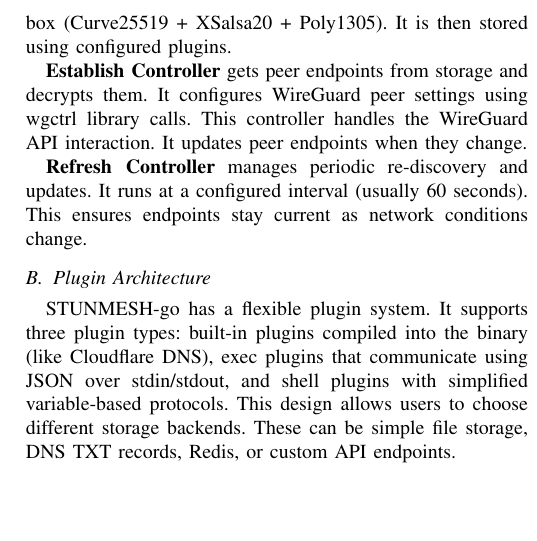
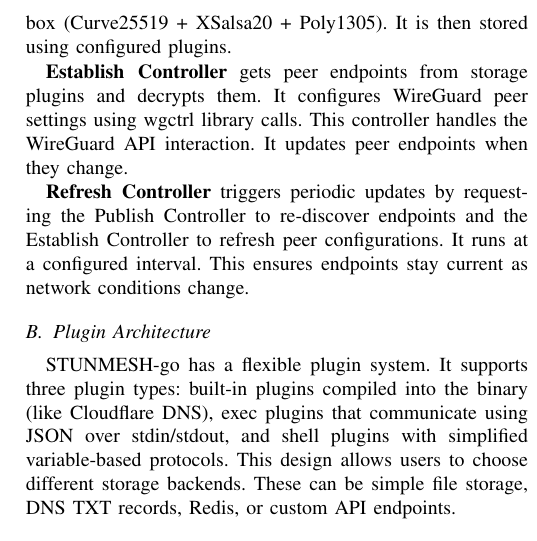
Before and after one commit to tjjh89017/stunmesh-go-asiabsdcon2026, a LaTeX paper (main.tex): part of one column of page 3 of 9, cut so that both start at the same text, the shorter picture padded with empty space. Compiled offline with pdfLaTeX; a missing font is replaced by an installed copy or a similar font; a LaTeX package or settings file that is missing is left out.

Commit message:
f
Signed-off-by: Date Huang <tjjh89017@hotmail.com>

```diff
--- a/main.tex
+++ b/main.tex
@@ -107,9 +107,9 @@
 
 \textbf{Publish Controller} performs STUN discovery to find the device's public endpoint. It binds to the same UDP port that WireGuard uses. It sends STUN binding requests and receives responses. These responses show the NAT-translated address and port. The discovered endpoint is encrypted using NaCl box (Curve25519 + XSalsa20 + Poly1305). It is then stored using configured plugins.
 
-\textbf{Establish Controller} gets peer endpoints from storage and decrypts them. It configures WireGuard peer settings using wgctrl library calls. This controller handles the WireGuard API interaction. It updates peer endpoints when they change.
+\textbf{Establish Controller} gets peer endpoints from storage plugins and decrypts them. It configures WireGuard peer settings using wgctrl library calls. This controller handles the WireGuard API interaction. It updates peer endpoints when they change.
 
-\textbf{Refresh Controller} manages periodic re-discovery and updates. It runs at a configured interval (usually 60 seconds). This ensures endpoints stay current as network conditions change.
+\textbf{Refresh Controller} triggers periodic updates by requesting the Publish Controller to re-discover endpoints and the Establish Controller to refresh peer configurations. It runs at a configured interval. This ensures endpoints stay current as network conditions change.
 
 \subsection{Plugin Architecture}
 
```
